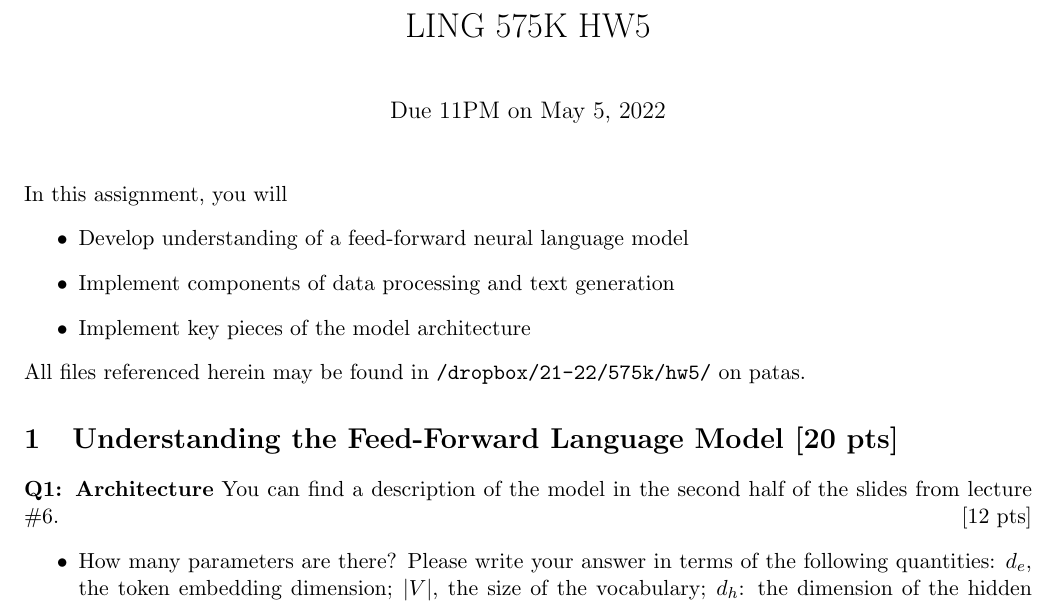
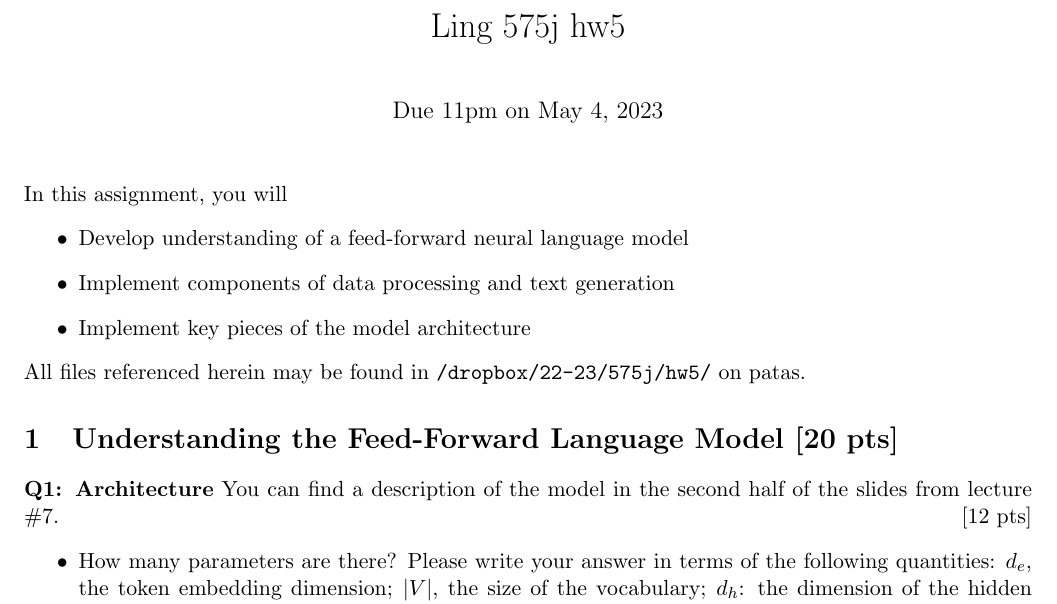
Before and after one commit to cmdowney88/cmdowney88.github.io, a LaTeX problem sheet (teaching/uw_574/hw/hw5.tex): part of page 1 of 3, cut at the place of the change. Compiled offline with pdfLaTeX.

Commit message:
574: add hw5 files

```diff
--- a/teaching/uw_574/hw/hw5.tex
+++ b/teaching/uw_574/hw/hw5.tex
@@ -5,8 +5,8 @@
 
 \begin{document}
 
-\title{LING 575K HW5}
-\date{\vspace{-0.2in}Due 11PM on May 5, 2022}
+\title{Ling 575j hw5}
+\date{\vspace{-0.2in}Due 11pm on May 4, 2023}
 \maketitle
 
 
@@ -16,12 +16,12 @@
   \item Implement components of data processing and text generation
   \item Implement key pieces of the model architecture
 \end{itemize}
-All files referenced herein may be found in \texttt{/dropbox/21-22/575k/hw5/} on patas.
+All files referenced herein may be found in \texttt{/dropbox/22-23/575j/hw5/} on patas.
 
 
 \section{Understanding the Feed-Forward Language Model [20 pts]}
 
-\noindent {\bf Q1: Architecture}  You can find a description of the model in the second half of the slides from lecture \#6. \hfill [12 pts]
+\noindent {\bf Q1: Architecture}  You can find a description of the model in the second half of the slides from lecture \#7. \hfill [12 pts]
 \begin{itemize}
   \item How many parameters are there?  Please write your answer in terms of the following quantities: $d_e$, the token embedding dimension; $|V|$, the size of the vocabulary; $d_h$: the dimension of the hidden layer; $n$: the $n$-gram size, i.e.\ how many previous tokens are used as input to the model.  [Note: you may assume that there are no ``direct connections'' between the embeddings and the final layer.]
   \item A traditional $n$-gram language model estimates probabilities $p(w_t | w_{t-1} , \dots , w_{t-n})$ using counts from a corpus.  How does the feed-forward language model compute this probability?  Answer with a sentence or two describing the overall computation.
```
Also changed, not shown: teaching/uw_574/hw/hw5.pdf (added), 1 other file.
